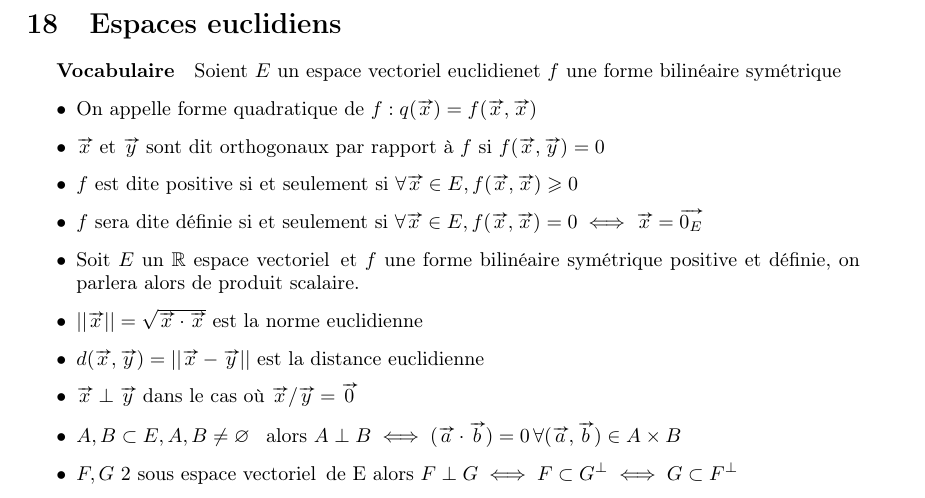
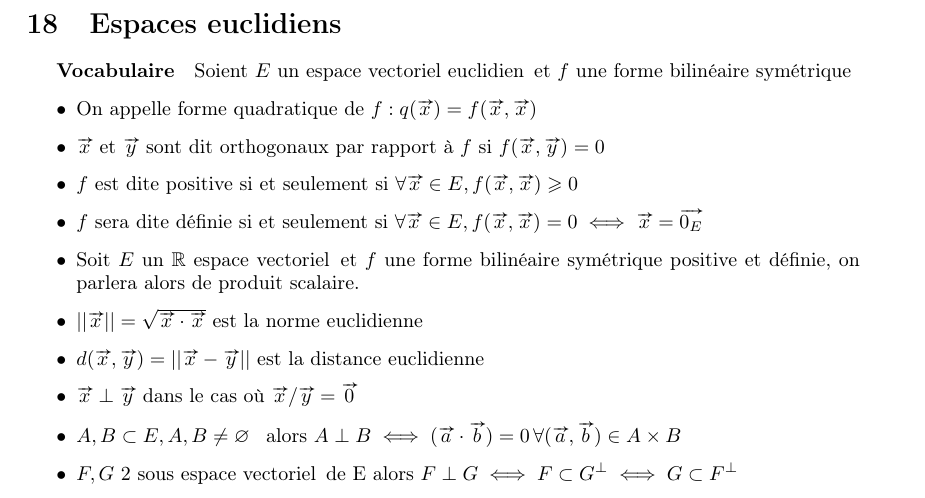
Before and after one commit to Marsupilami1/Fiches, a LaTeX document (Maths/Maths_MPSI/Cours_MPSI.tex): part of page 12 of 15, cut so that both start at the same text. Compiled offline with pdfLaTeX.

Commit message:
correction faute de frappe

```diff
--- a/Maths/Maths_MPSI/Cours_MPSI.tex
+++ b/Maths/Maths_MPSI/Cours_MPSI.tex
@@ -418,7 +418,7 @@
 
 	 \subparagraph{Vocabulaire}
 
-	 Soient \(E\) un \eve et $f$ une forme bilinéaire symétrique
+	 Soient \(E\) un \eve \, et $f$ une forme bilinéaire symétrique
 
 	 \begin{itemize}
 		\item On appelle forme quadratique de $f: q(\vv{x})=f(\vv{x},\vv{x})$
```
Also changed, not shown: Maths/Maths_MPSI/Cours_MPSI.pdf.
